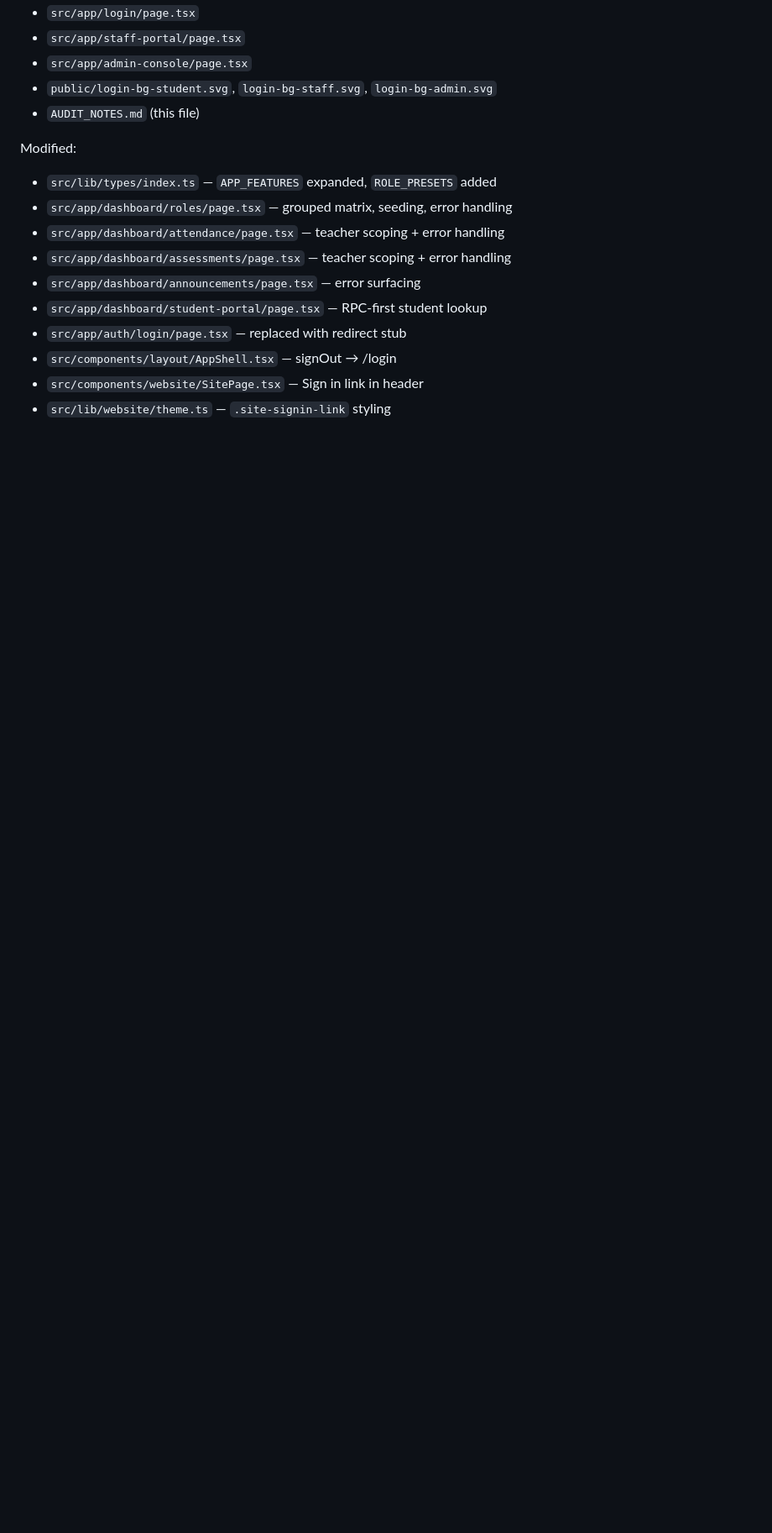
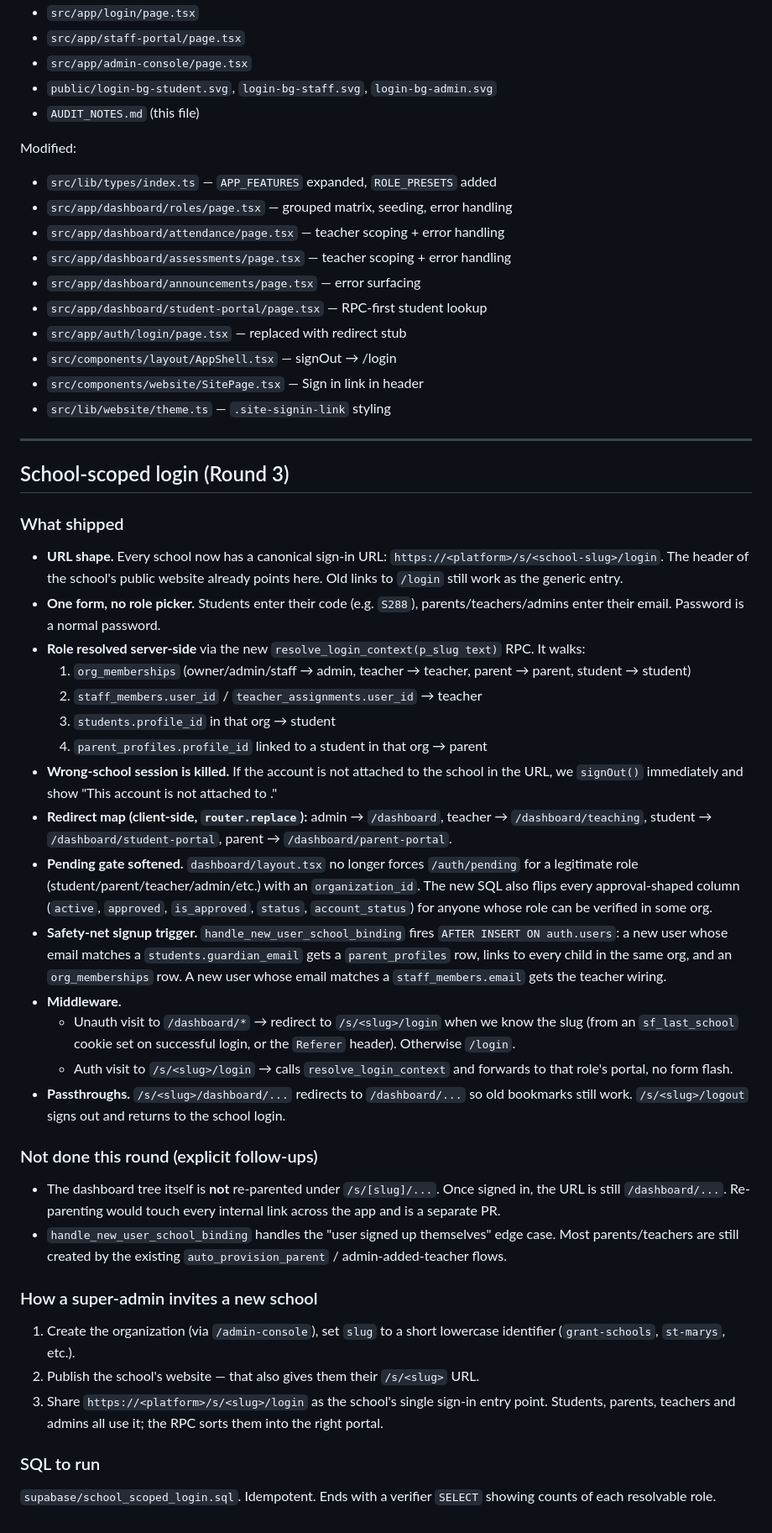
Before and after one commit to funkeiyekowa/school-finance, a Markdown page: AUDIT_NOTES.md, the part around the change. Shown at 84% size. Rendered like a GitHub page; blank space fills up the shorter version.

Commit message:
docs: AUDIT_NOTES 'School-scoped login (Round 3)' section
Summarises URL shape, single-form auto-role rules, pending-gate softening,
new middleware behaviour, and the super-admin invite flow, plus explicit
follow-ups (dashboard tree not re-parented under /s/[slug]).

```diff
--- a/AUDIT_NOTES.md
+++ b/AUDIT_NOTES.md
@@ -202,3 +202,72 @@ Modified:
 - `src/components/layout/AppShell.tsx` — signOut → /login
 - `src/components/website/SitePage.tsx` — Sign in link in header
 - `src/lib/website/theme.ts` — `.site-signin-link` styling
+
+---
+
+## School-scoped login (Round 3)
+
+### What shipped
+
+- **URL shape.** Every school now has a canonical sign-in URL:
+  `https://<platform>/s/<school-slug>/login`. The header of the school's
+  public website already points here. Old links to `/login` still work as
+  the generic entry.
+- **One form, no role picker.** Students enter their code (e.g. `S288`),
+  parents/teachers/admins enter their email. Password is a normal password.
+- **Role resolved server-side** via the new
+  `resolve_login_context(p_slug text)` RPC. It walks:
+  1. `org_memberships` (owner/admin/staff → admin, teacher → teacher,
+     parent → parent, student → student)
+  2. `staff_members.user_id` / `teacher_assignments.user_id` → teacher
+  3. `students.profile_id` in that org → student
+  4. `parent_profiles.profile_id` linked to a student in that org → parent
+- **Wrong-school session is killed.** If the account is not attached to
+  the school in the URL, we `signOut()` immediately and show
+  "This account is not attached to <School Name>."
+- **Redirect map (client-side, `router.replace`):**
+  admin → `/dashboard`, teacher → `/dashboard/teaching`,
+  student → `/dashboard/student-portal`, parent → `/dashboard/parent-portal`.
+- **Pending gate softened.** `dashboard/layout.tsx` no longer forces
+  `/auth/pending` for a legitimate role (student/parent/teacher/admin/etc.)
+  with an `organization_id`. The new SQL also flips every approval-shaped
+  column (`active`, `approved`, `is_approved`, `status`, `account_status`)
+  for anyone whose role can be verified in some org.
+- **Safety-net signup trigger.** `handle_new_user_school_binding` fires
+  `AFTER INSERT ON auth.users`: a new user whose email matches a
+  `students.guardian_email` gets a `parent_profiles` row, links to every
+  child in the same org, and an `org_memberships` row. A new user whose
+  email matches a `staff_members.email` gets the teacher wiring.
+- **Middleware.**
+  - Unauth visit to `/dashboard/*` → redirect to `/s/<slug>/login` when we
+    know the slug (from an `sf_last_school` cookie set on successful login,
+    or the `Referer` header). Otherwise `/login`.
+  - Auth visit to `/s/<slug>/login` → calls `resolve_login_context` and
+    forwards to that role's portal, no form flash.
+- **Passthroughs.** `/s/<slug>/dashboard/...` redirects to `/dashboard/...`
+  so old bookmarks still work. `/s/<slug>/logout` signs out and returns to
+  the school login.
+
+### Not done this round (explicit follow-ups)
+
+- The dashboard tree itself is **not** re-parented under `/s/[slug]/...`.
+  Once signed in, the URL is still `/dashboard/...`. Re-parenting would
+  touch every internal link across the app and is a separate PR.
+- `handle_new_user_school_binding` handles the "user signed up themselves"
+  edge case. Most parents/teachers are still created by the existing
+  `auto_provision_parent` / admin-added-teacher flows.
+
+### How a super-admin invites a new school
+
+1. Create the organization (via `/admin-console`), set `slug` to a short
+   lowercase identifier (`grant-schools`, `st-marys`, etc.).
+2. Publish the school's website — that also gives them their `/s/<slug>`
+   URL.
+3. Share `https://<platform>/s/<slug>/login` as the school's single sign-in
+   entry point. Students, parents, teachers and admins all use it; the RPC
+   sorts them into the right portal.
+
+### SQL to run
+
+`supabase/school_scoped_login.sql`. Idempotent. Ends with a verifier
+`SELECT` showing counts of each resolvable role.
```
